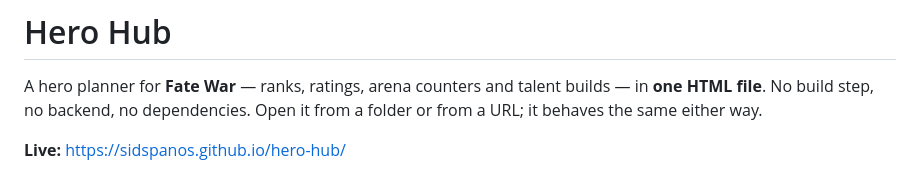
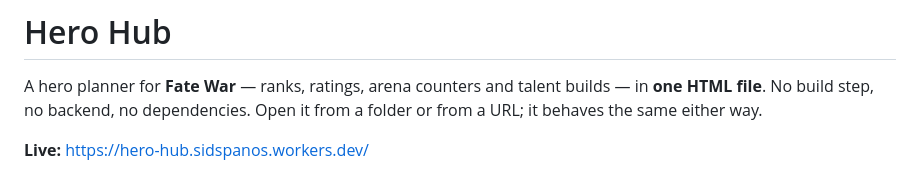
Before and after one commit to SidSpanos/hero-hub, a Markdown page: README.md, the part around the change. Drawn GitHub-style.

Commit message:
Change live link to new URL
Updated live link to point to new URL.

```diff
--- a/README.md
+++ b/README.md
@@ -4,7 +4,7 @@ A hero planner for **Fate War** — ranks, ratings, arena counters and talent
 builds — in **one HTML file**. No build step, no backend, no dependencies. Open
 it from a folder or from a URL; it behaves the same either way.
 
-**Live:** https://sidspanos.github.io/hero-hub/
+**Live:** https://hero-hub.sidspanos.workers.dev/
 
 ![The tier board](docs/01-tier-board.png)
 
```
